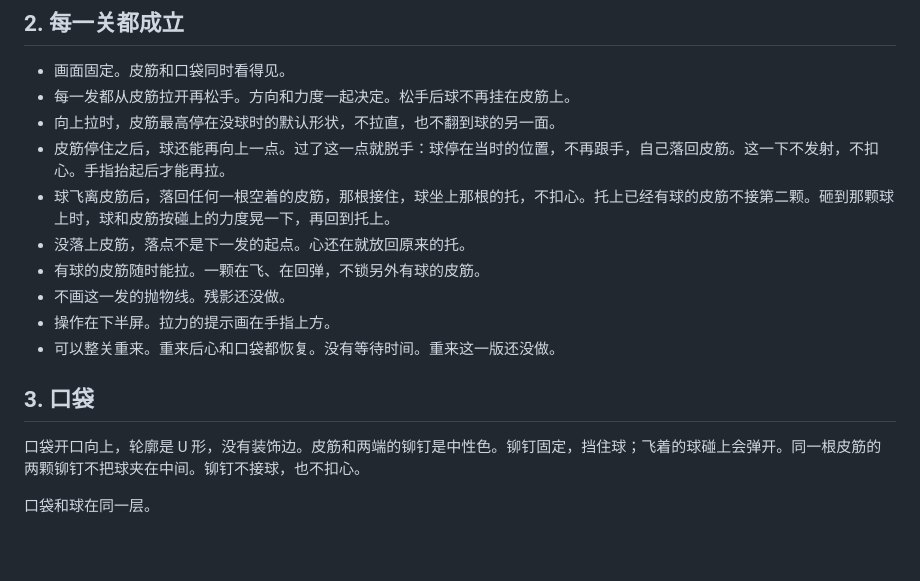
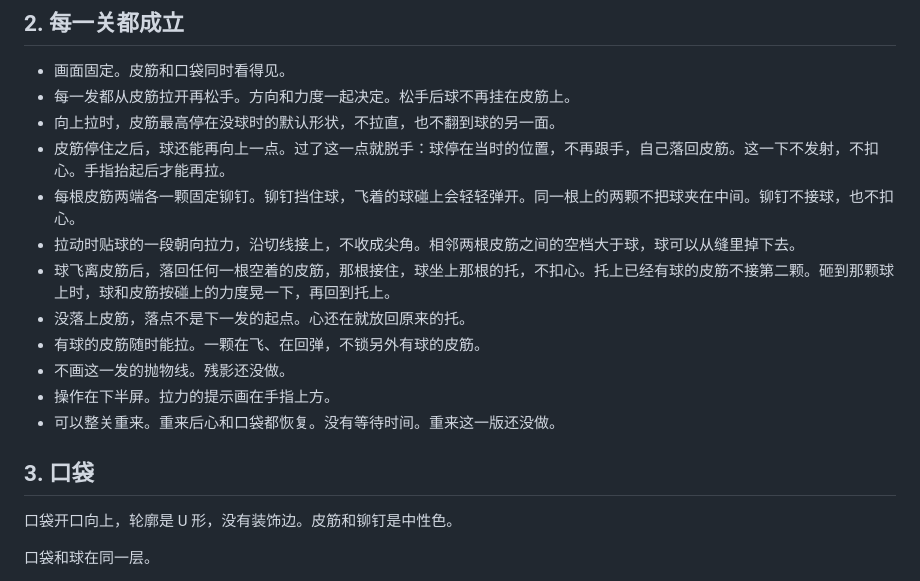
Before and after one commit to zhixuan90103-lab/Alight, a Markdown page: docs/GAME-RULES.md, the part around the change. GitHub-like rendering; blank space fills up the shorter version.

```diff
--- a/docs/GAME-RULES.md
+++ b/docs/GAME-RULES.md
@@ -35,6 +35,8 @@
 - 每一发都从皮筋拉开再松手。方向和力度一起决定。松手后球不再挂在皮筋上。
 - 向上拉时，皮筋最高停在没球时的默认形状，不拉直，也不翻到球的另一面。
 - 皮筋停住之后，球还能再向上一点。过了这一点就脱手：球停在当时的位置，不再跟手，自己落回皮筋。这一下不发射，不扣心。手指抬起后才能再拉。
+- 每根皮筋两端各一颗固定铆钉。铆钉挡住球，飞着的球碰上会轻轻弹开。同一根上的两颗不把球夹在中间。铆钉不接球，也不扣心。
+- 拉动时贴球的一段朝向拉力，沿切线接上，不收成尖角。相邻两根皮筋之间的空档大于球，球可以从缝里掉下去。
 - 球飞离皮筋后，落回任何一根空着的皮筋，那根接住，球坐上那根的托，不扣心。托上已经有球的皮筋不接第二颗。砸到那颗球上时，球和皮筋按碰上的力度晃一下，再回到托上。
 - 没落上皮筋，落点不是下一发的起点。心还在就放回原来的托。
 - 有球的皮筋随时能拉。一颗在飞、在回弹，不锁另外有球的皮筋。
@@ -44,7 +46,7 @@
 
 ## 3. 口袋
 
-口袋开口向上，轮廓是 U 形，没有装饰边。皮筋和两端的铆钉是中性色。铆钉固定，挡住球；飞着的球碰上会弹开。同一根皮筋的两颗铆钉不把球夹在中间。铆钉不接球，也不扣心。
+口袋开口向上，轮廓是 U 形，没有装饰边。皮筋和铆钉是中性色。
 
 口袋和球在同一层。
 
```
Also changed, not shown: docs/IMPLEMENTATION.md (+18 -16 lines).
